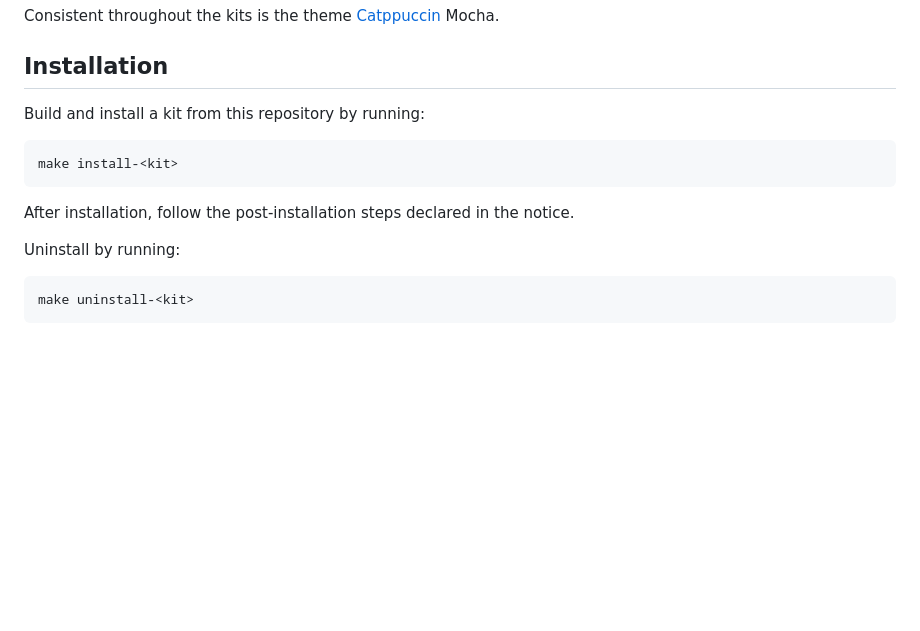
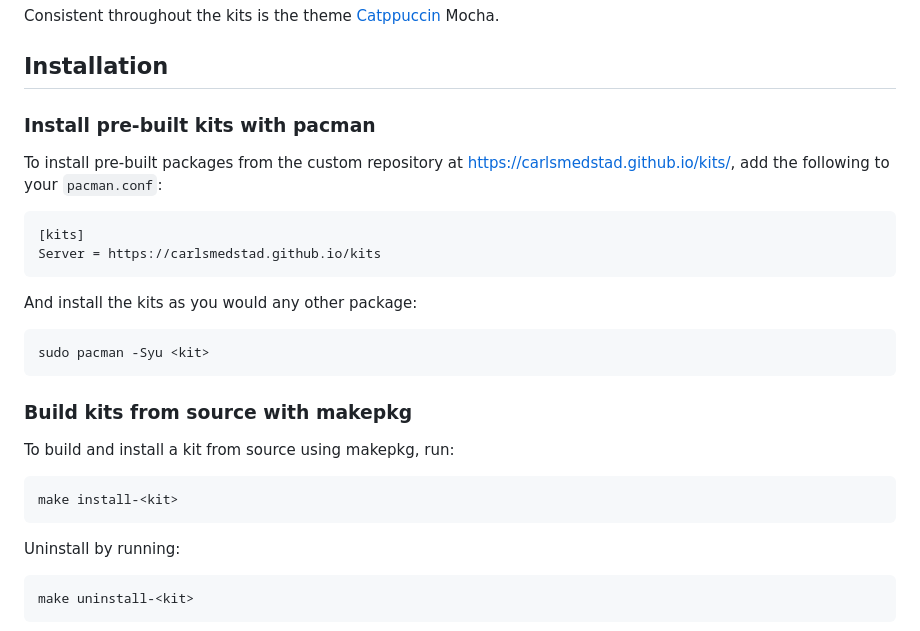
Before and after one commit to carlsmedstad/kits, a Markdown page: README.md, the part around the change. GitHub-like rendering; blank space fills up the shorter version.

Commit message:
Add instructions how to install pre-built kits to README

````diff
--- a/README.md
+++ b/README.md
@@ -109,13 +109,30 @@ Consistent throughout the kits is the theme [Catppuccin][] Mocha.
 
 ## Installation
 
-Build and install a kit from this repository by running:
+### Install pre-built kits with pacman
+
+To install pre-built packages from the custom repository at
+<https://carlsmedstad.github.io/kits/>, add the following to your
+`pacman.conf`:
+
+```ini
+[kits]
+Server = https://carlsmedstad.github.io/kits
+```
+
+And install the kits as you would any other package:
+
+```sh
+sudo pacman -Syu <kit>
+```
+
+### Build kits from source with makepkg
+
+To build and install a kit from source using makepkg, run:
 
 ```sh
 make install-<kit>
 ```
-
-After installation, follow the post-installation steps declared in the notice.
 
 Uninstall by running:
 
````
